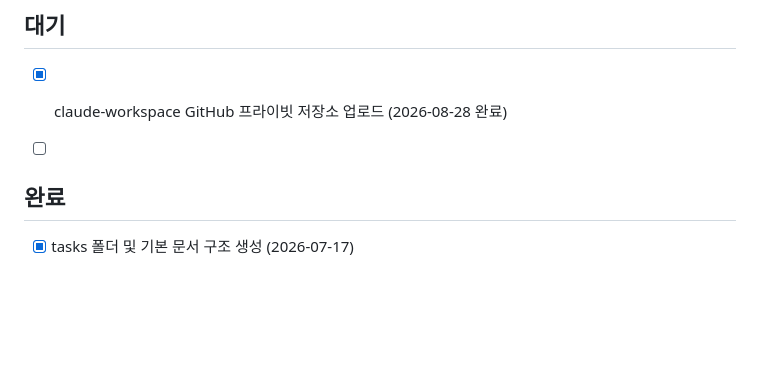
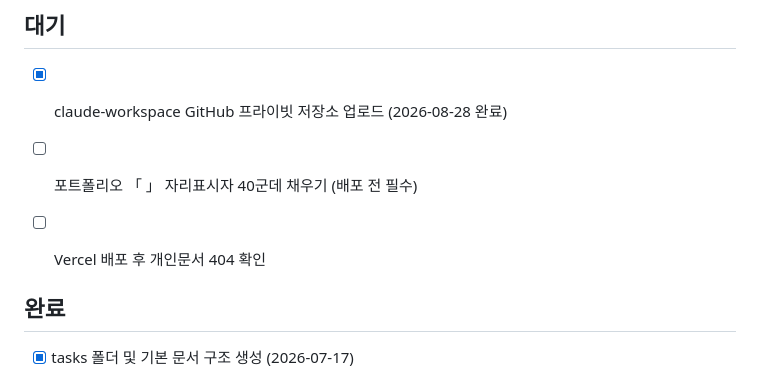
Before and after one commit to telesisi7-bit/claude-workspace, a Markdown page: tasks/todo.md, the part around the change. Rendered like a GitHub page; blank space fills up the shorter version.

```diff
--- a/tasks/todo.md
+++ b/tasks/todo.md
@@ -35,7 +35,8 @@
 
 - [x] claude-workspace GitHub 프라이빗 저장소 업로드 (2026-08-28 완료)
 
-- [ ]
+- [ ] 포트폴리오 「 」 자리표시자 40군데 채우기 (배포 전 필수)
+- [ ] Vercel 배포 후 개인문서 404 확인
 
 ## 완료
 
```
Also changed, not shown: tasks/progress.md (+35 -0 lines).
